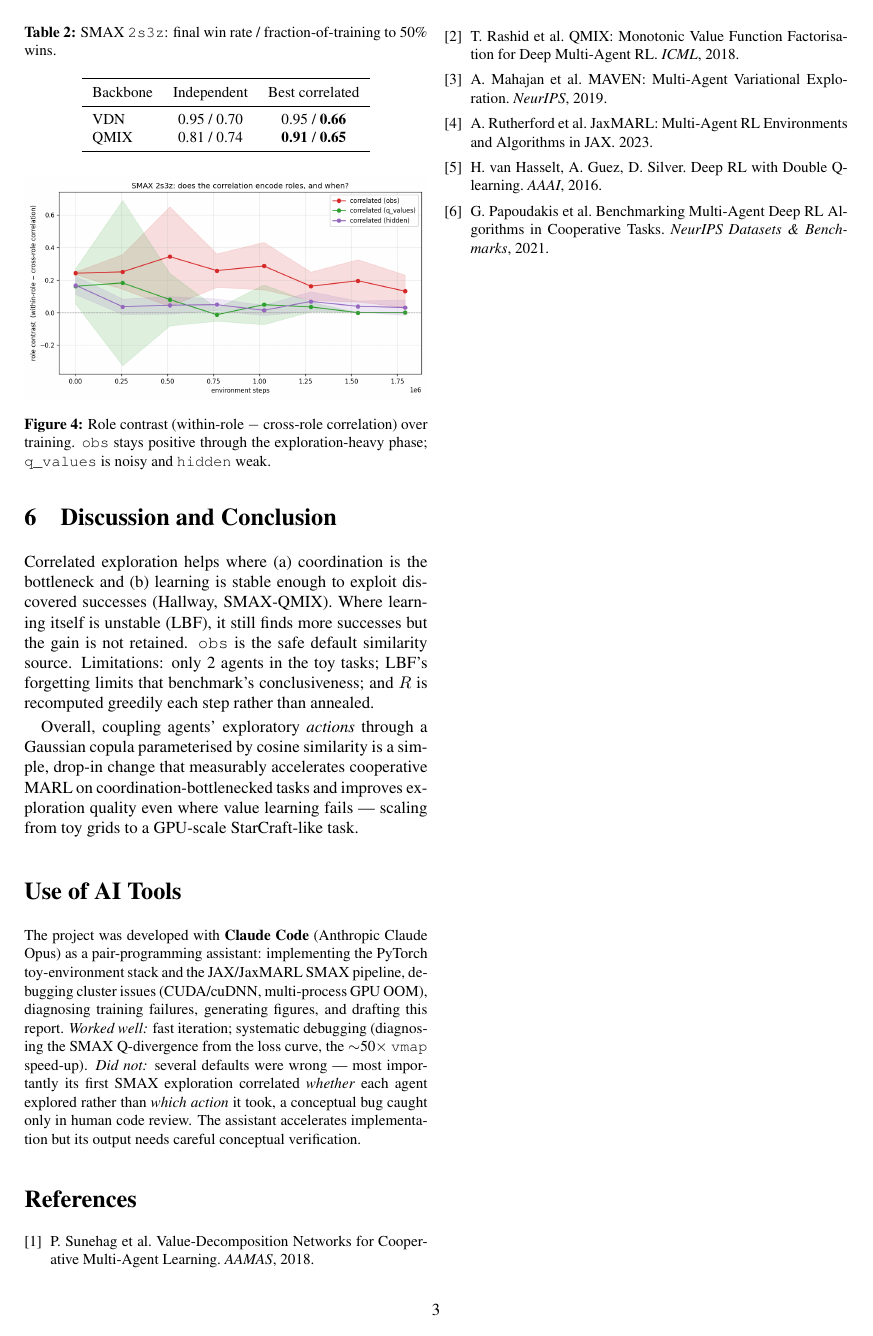
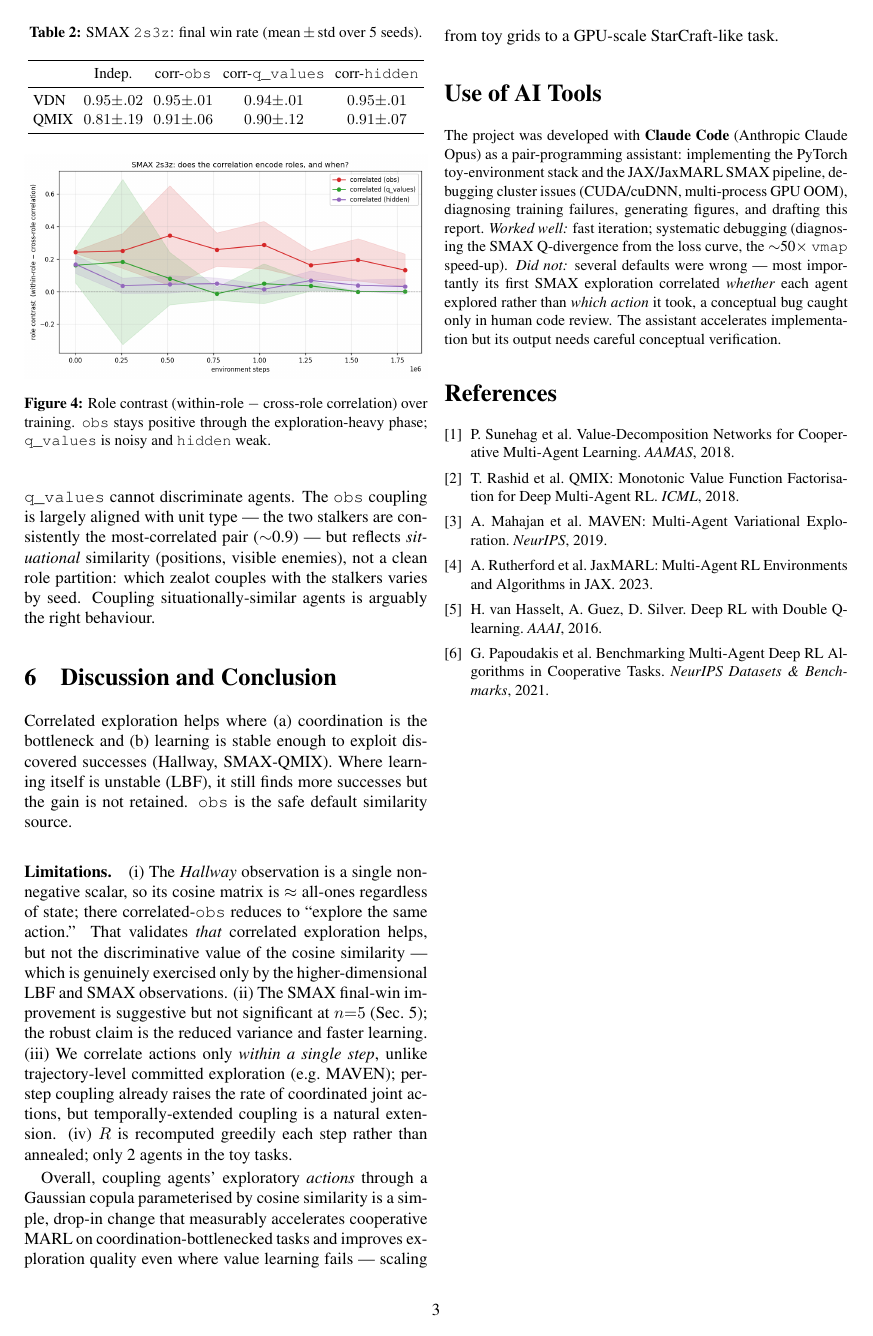
Before and after one commit to TheJakubek/MARL, a LaTeX paper (report.tex): page 3 of 3. Compiled offline with pdfLaTeX.

Commit message:
Report: address reviewer's rigor points (significance, Hallway, one-step)
1. Statistical significance of the SMAX headline: Table 2 now shows
   mean +/- std (exposing QMIX independent's 0.81+/-0.19 with a collapsed
   seed). Added bootstrap: best-correlated mean gap +0.10, 95% CI [-0.03,0.28],
   P(corr>indep)~0.91 -- suggestive, NOT significant at n=5. Reframed the
   robust claim as reduced variance + faster learning; softened abstract.
2. Hallway does not isolate the cosine mechanism: its obs is a single
   non-negative scalar so R ~ all-ones; correlated-obs there = "same action".
   Added to Limitations; the discriminative value is tested on LBF/SMAX.
3. One-step vs trajectory-level (MAVEN) correlation noted as a deliberate
   simplification in Limitations.

All computed from existing .npz; no new runs. Still 3 pages.

Co-Authored-By: Claude Opus 4.8 (1M context) <noreply@anthropic.com>

```diff
--- a/report.tex
+++ b/report.tex
@@ -195,14 +201,15 @@ variance, while correlated reaches a \textbf{higher, more reliable final win rat
 
 \begin{table}[t]
 \centering\small
-\caption{SMAX \texttt{2s3z}: final win rate / fraction-of-training to 50\% wins.}
+\caption{SMAX \texttt{2s3z}: final win rate (mean\,$\pm$\,std over 5 seeds).}
 \label{tab:smax}
-\begin{tabular}{lcc}
+\setlength{\tabcolsep}{3pt}
+\begin{tabular}{lcccc}
 \toprule
-Backbone & Independent & Best correlated \\
+& Indep. & corr-\obs & corr-\qv & corr-\hid \\
 \midrule
-VDN  & 0.95 / 0.70 & 0.95 / \textbf{0.66} \\
-QMIX & 0.81 / 0.74 & \textbf{0.91} / \textbf{0.65} \\
+VDN  & $0.95{\pm}.02$ & $0.95{\pm}.01$ & $0.94{\pm}.01$ & $0.95{\pm}.01$ \\
+QMIX & $0.81{\pm}.19$ & $0.91{\pm}.06$ & $0.90{\pm}.12$ & $0.91{\pm}.07$ \\
 \bottomrule
 \end{tabular}
 \end{table}
@@ -236,9 +243,21 @@ situationally-similar agents is arguably the right behaviour.
 Correlated exploration helps where (a) coordination is the bottleneck and (b)
 learning is stable enough to exploit discovered successes (Hallway, SMAX-QMIX).
 Where learning itself is unstable (LBF), it still finds more successes but the
-gain is not retained. \obs{} is the safe default similarity source. Limitations:
-only 2 agents in the toy tasks; LBF's forgetting limits that benchmark's
-conclusiveness; and $R$ is recomputed greedily each step rather than annealed.
+gain is not retained. \obs{} is the safe default similarity source.
+
+\paragraph{Limitations.} (i)~The \emph{Hallway} observation is a single
+non-negative scalar, so its cosine matrix is $\approx$ all-ones regardless of
+state; there correlated-\obs{} reduces to ``explore the same action.'' That
+validates \emph{that} correlated exploration helps, but not the discriminative
+value of the cosine similarity --- which is genuinely exercised only by the
+higher-dimensional LBF and SMAX observations. (ii)~The SMAX final-win
+improvement is suggestive but not significant at $n{=}5$ (Sec.~5); the robust
+claim is the reduced variance and faster learning. (iii)~We correlate actions
+only \emph{within a single step}, unlike trajectory-level committed exploration
+(e.g.\ MAVEN); per-step coupling already raises the rate of coordinated joint
+actions, but temporally-extended coupling is a natural extension. (iv)~$R$ is
+recomputed greedily each step rather than annealed; only 2 agents in the toy
+tasks.
 
 Overall, coupling agents' exploratory \emph{actions} through a Gaussian copula
 parameterised by cosine similarity is a simple, drop-in change that measurably
```
Also changed, not shown: report.pdf, report.tex (30 more changed lines).
